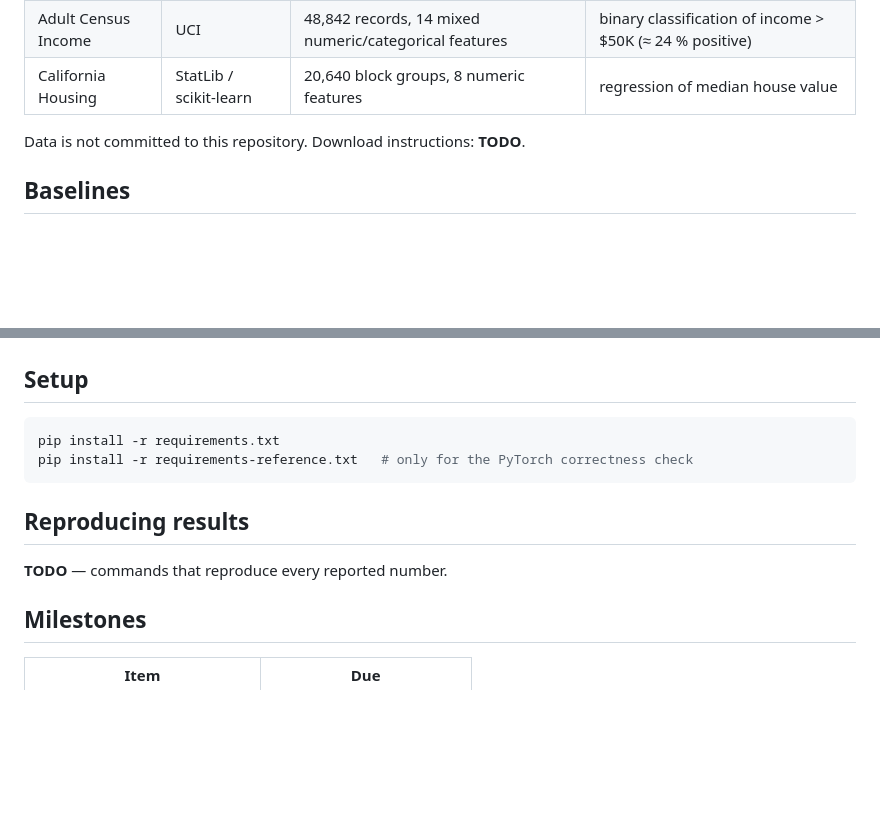
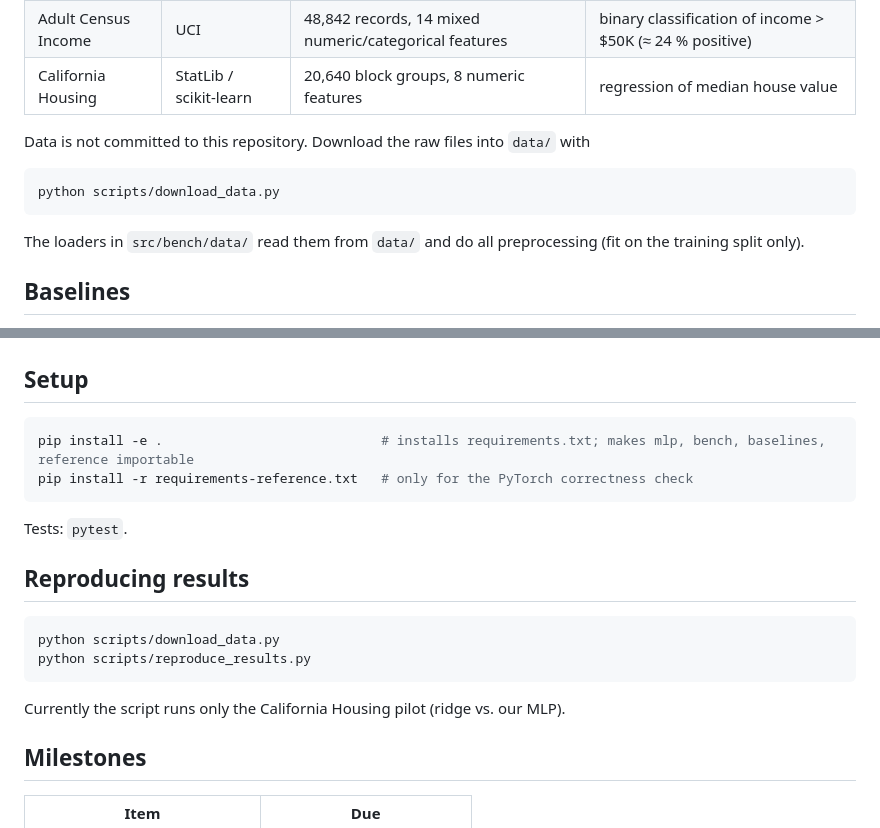
Before and after one commit to SaiChen22/mth4330-intro-to-ml, a Markdown page: README.md, 2 parts joined by grey strips. Drawn GitHub-style; blank space fills up the shorter version.

Commit message:
README: data download, setup and reproduction commands
Co-Authored-By: Claude Sonnet 5.5 <noreply@anthropic.com>

````diff
--- a/README.md
+++ b/README.md
@@ -34,7 +34,13 @@ datasets against baseline methods.
 | Adult Census Income | UCI | 48,842 records, 14 mixed numeric/categorical features | binary classification of income > $50K (≈ 24 % positive) |
 | California Housing | StatLib / scikit-learn | 20,640 block groups, 8 numeric features | regression of median house value |
 
-Data is not committed to this repository. Download instructions: **TODO**.
+Data is not committed to this repository. Download the raw files into `data/` with
+
+```bash
+python scripts/download_data.py
+```
+
+The loaders in `src/bench/data/` read them from `data/` and do all preprocessing (fit on the training split only).
 
 ## Baselines
 
@@ -110,13 +116,20 @@ XOR; overfitting a tiny training sample.
 ## Setup
 
 ```bash
-pip install -r requirements.txt
+pip install -e .                            # installs requirements.txt; makes mlp, bench, baselines, reference importable
 pip install -r requirements-reference.txt   # only for the PyTorch correctness check
 ```
 
+Tests: `pytest`.
+
 ## Reproducing results
 
-**TODO** — commands that reproduce every reported number.
+```bash
+python scripts/download_data.py
+python scripts/reproduce_results.py
+```
+
+Currently the script runs only the California Housing pilot (ridge vs. our MLP).
 
 ## Milestones
 
````
